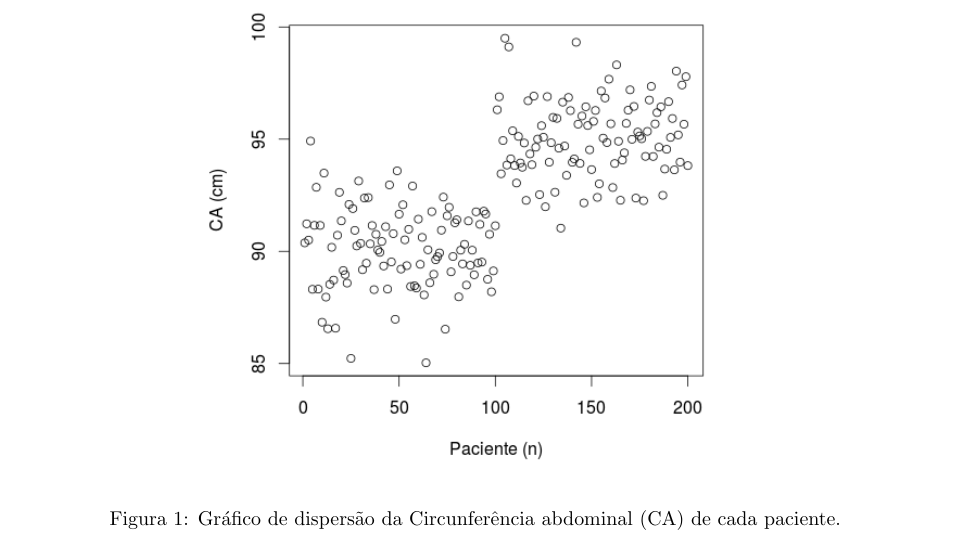
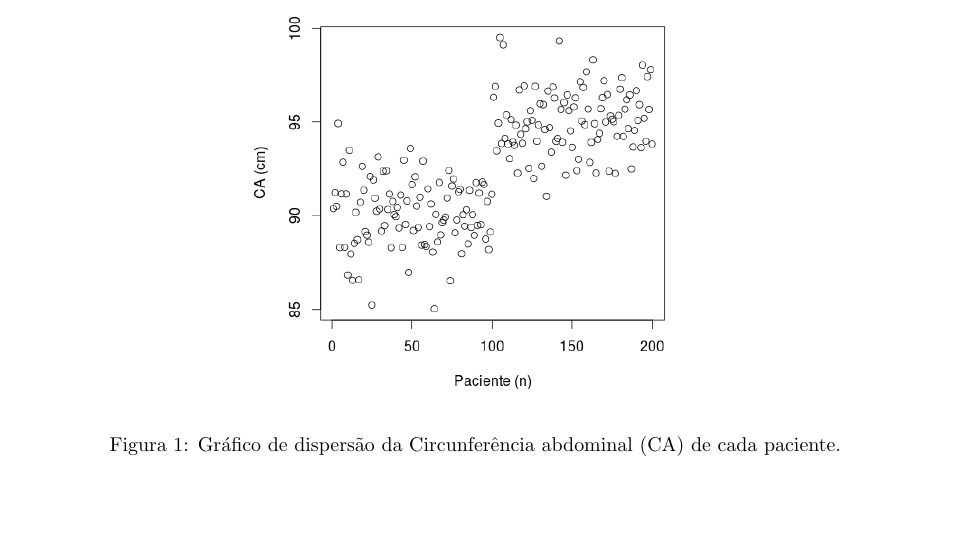
Before and after one commit to philsf/Metodologia_Cientifica, a LaTeX document (Trabalhos/MC-Avaliacao_parcial.tex): part of page 2 of 3, cut so that both start at the same text, the shorter picture padded with empty space. Compiled offline with pdfLaTeX.

Commit message:
* Trabalhos/MC-Avaliacao_parcial.tex: Ajuste do tamanho do scatter plot

```diff
--- a/Trabalhos/MC-Avaliacao_parcial.tex
+++ b/Trabalhos/MC-Avaliacao_parcial.tex
@@ -113,7 +113,7 @@ Versão: \verb|YYYYMMDD|
 
 \begin{figure}
   \centering
-  \includegraphics[width=.6\textwidth]{dispersao}
+  \includegraphics[width=.5\textwidth]{dispersao}
   \caption{Gráfico de dispersão da Circunferência abdominal (CA) de
     cada paciente.}
   \label{fig:dispersao}
```
